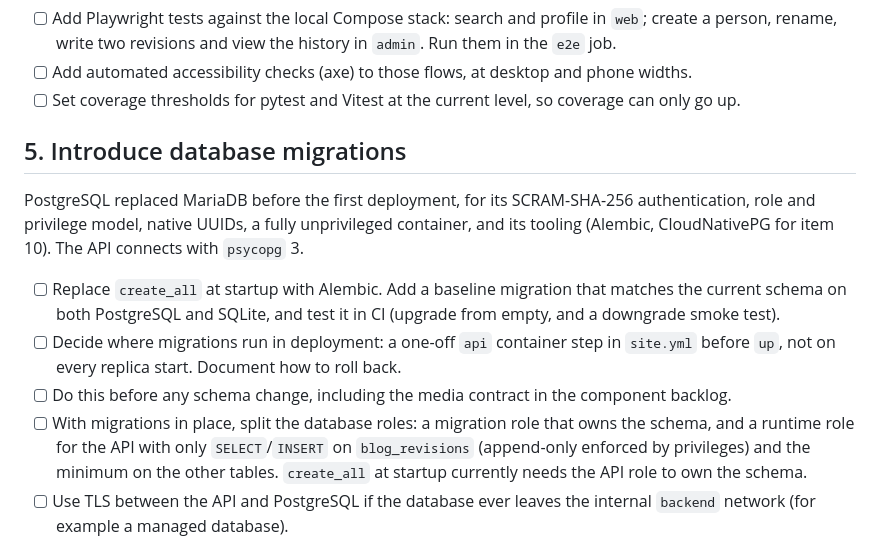
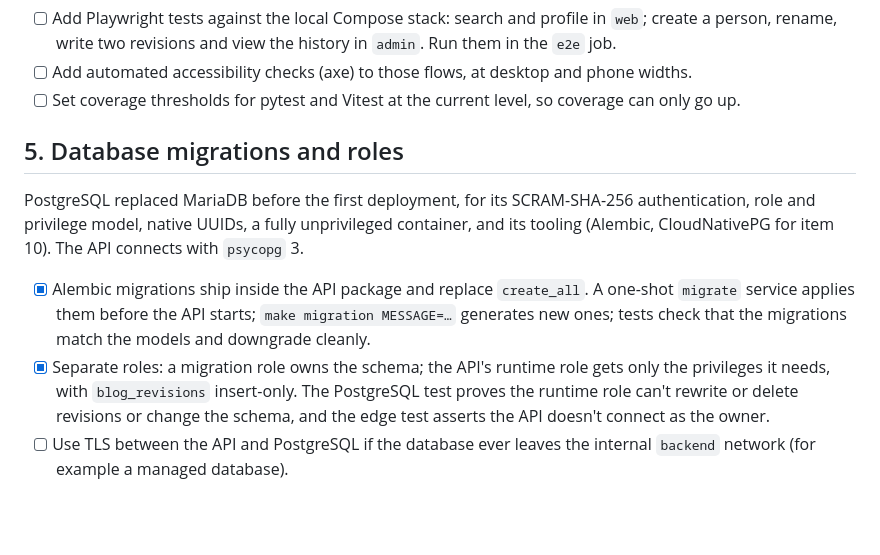
Before and after one commit to steinnhauser/minnumst, a Markdown page: TODO.md, the part around the change. Rendered like a GitHub page; blank space fills up the shorter version.

```diff
--- a/TODO.md
+++ b/TODO.md
@@ -130,14 +130,12 @@ The `e2e` job tests the API only. No test loads either frontend in a browser aga
 - [ ] Add automated accessibility checks (axe) to those flows, at desktop and phone widths.
 - [ ] Set coverage thresholds for pytest and Vitest at the current level, so coverage can only go up.
 
-## 5. Introduce database migrations
+## 5. Database migrations and roles
 
 PostgreSQL replaced MariaDB before the first deployment, for its SCRAM-SHA-256 authentication, role and privilege model, native UUIDs, a fully unprivileged container, and its tooling (Alembic, CloudNativePG for item 10). The API connects with `psycopg` 3.
 
-- [ ] Replace `create_all` at startup with Alembic. Add a baseline migration that matches the current schema on both PostgreSQL and SQLite, and test it in CI (upgrade from empty, and a downgrade smoke test).
-- [ ] Decide where migrations run in deployment: a one-off `api` container step in `site.yml` before `up`, not on every replica start. Document how to roll back.
-- [ ] Do this before any schema change, including the media contract in the component backlog.
-- [ ] With migrations in place, split the database roles: a migration role that owns the schema, and a runtime role for the API with only `SELECT`/`INSERT` on `blog_revisions` (append-only enforced by privileges) and the minimum on the other tables. `create_all` at startup currently needs the API role to own the schema.
+- [x] Alembic migrations ship inside the API package and replace `create_all`. A one-shot `migrate` service applies them before the API starts; `make migration MESSAGE=…` generates new ones; tests check that the migrations match the models and downgrade cleanly.
+- [x] Separate roles: a migration role owns the schema; the API's runtime role gets only the privileges it needs, with `blog_revisions` insert-only. The PostgreSQL test proves the runtime role can't rewrite or delete revisions or change the schema, and the edge test asserts the API doesn't connect as the owner.
 - [ ] Use TLS between the API and PostgreSQL if the database ever leaves the internal `backend` network (for example a managed database).
 
 ## 6. Backups with a tested restore
```
Also changed, not shown: CONTRIBUTING.md (+2 -0 lines), README.md (+1 -1 lines).
